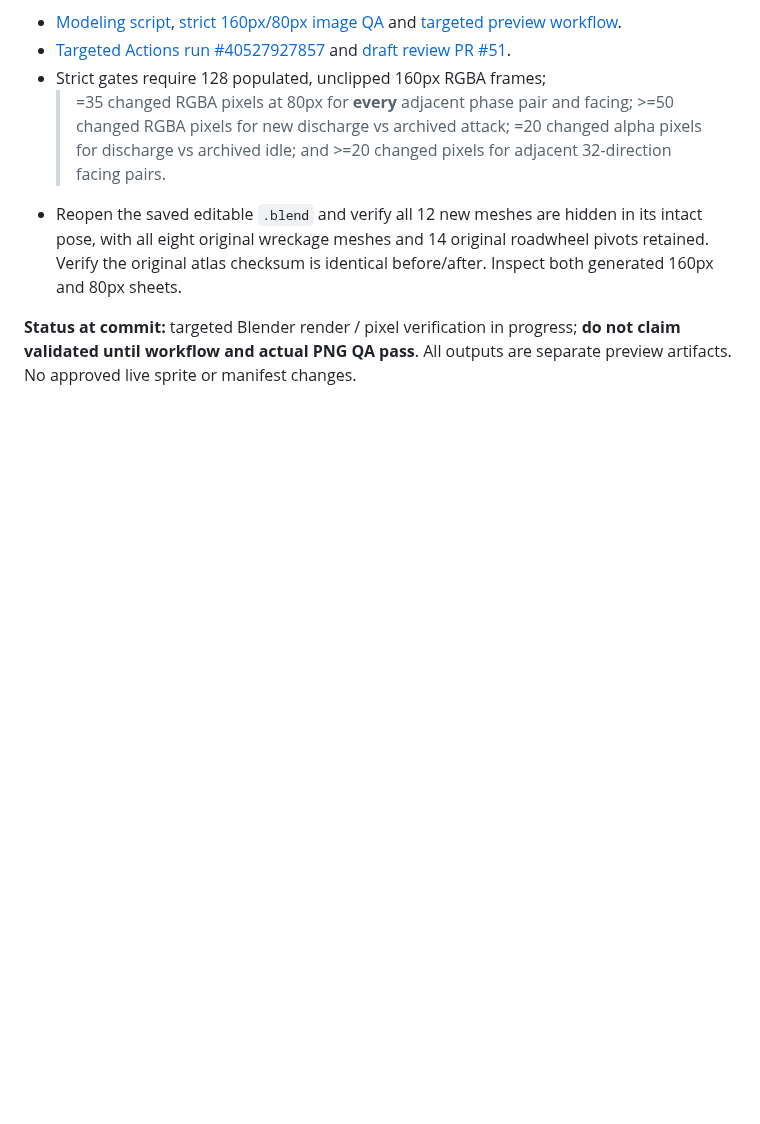
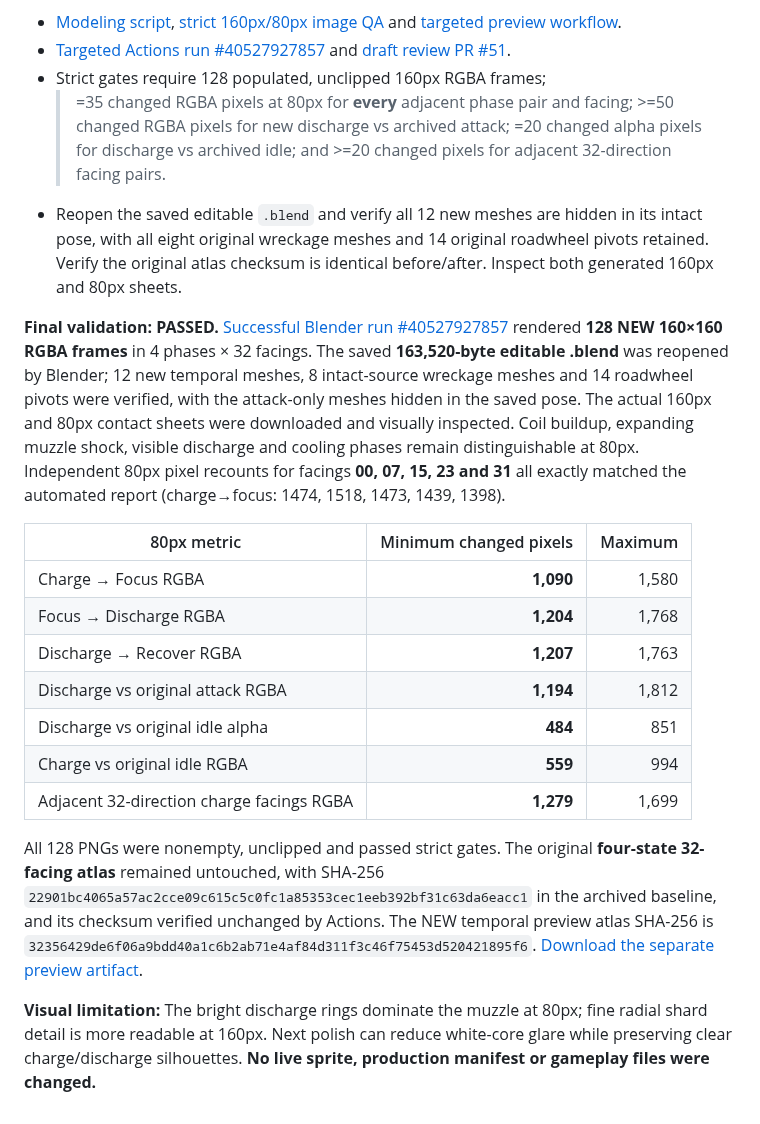
Before and after one commit to shukritobi/chrono-dominion, a Markdown page: docs/asset-production/BLENDER-VISUAL-QA-2026-10-26.md, the part around the change. Drawn GitHub-style; blank space fills up the shorter version.

Commit message:
docs: record successful Bull temporal Blender run, 80px metrics, independent pixel checks and SHA

```diff
--- a/docs/asset-production/BLENDER-VISUAL-QA-2026-10-26.md
+++ b/docs/asset-production/BLENDER-VISUAL-QA-2026-10-26.md
@@ -561,6 +561,37 @@ discharge → recover**, each at 32 directions (128 new RGBA PNGs).
   original roadwheel pivots retained. Verify the original atlas checksum
   is identical before/after. Inspect both generated 160px and 80px sheets.
 
-**Status at commit:** targeted Blender render / pixel verification in progress;
-**do not claim validated until workflow and actual PNG QA pass**. All outputs
-are separate preview artifacts. No approved live sprite or manifest changes.
+**Final validation: PASSED.** [Successful Blender run #40527927857](https://github.com/shukritobi/chrono-dominion/actions/runs/40527927857)
+rendered **128 NEW 160×160 RGBA frames** in 4 phases × 32 facings.
+The saved **163,520-byte editable .blend** was reopened by Blender;
+12 new temporal meshes, 8 intact-source wreckage meshes and 14 roadwheel
+pivots were verified, with the attack-only meshes hidden in the saved pose.
+The actual 160px and 80px contact sheets were downloaded and visually
+inspected. Coil buildup, expanding muzzle shock, visible discharge and
+cooling phases remain distinguishable at 80px. Independent 80px pixel
+recounts for facings **00, 07, 15, 23 and 31** all exactly matched the
+automated report (charge→focus: 1474, 1518, 1473, 1439, 1398).
+
+| 80px metric | Minimum changed pixels | Maximum |
+|---|---:|---:|
+| Charge → Focus RGBA | **1,090** | 1,580 |
+| Focus → Discharge RGBA | **1,204** | 1,768 |
+| Discharge → Recover RGBA | **1,207** | 1,763 |
+| Discharge vs original attack RGBA | **1,194** | 1,812 |
+| Discharge vs original idle alpha | **484** | 851 |
+| Charge vs original idle RGBA | **559** | 994 |
+| Adjacent 32-direction charge facings RGBA | **1,279** | 1,699 |
+
+All 128 PNGs were nonempty, unclipped and passed strict gates. The original
+**four-state 32-facing atlas** remained untouched,
+with SHA-256
+`22901bc4065a57ac2cce09c615c5c0fc1a85353cec1eeb392bf31c63da6eacc1`
+in the archived baseline, and its checksum verified unchanged by Actions.
+The NEW temporal preview atlas SHA-256 is
+`32356429de6f06a9bdd40a1c6b2ab71e4af84d311f3c46f75453d520421895f6`.
+[Download the separate preview artifact](https://github.com/shukritobi/chrono-dominion/actions/runs/40527927857/artifacts/12744233702).
+
+**Visual limitation:** The bright discharge rings dominate the muzzle at
+80px; fine radial shard detail is more readable at 160px. Next polish can
+reduce white-core glare while preserving clear charge/discharge silhouettes.
+**No live sprite, production manifest or gameplay files were changed.**
```
